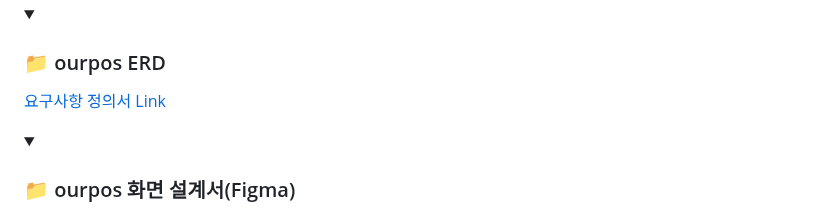
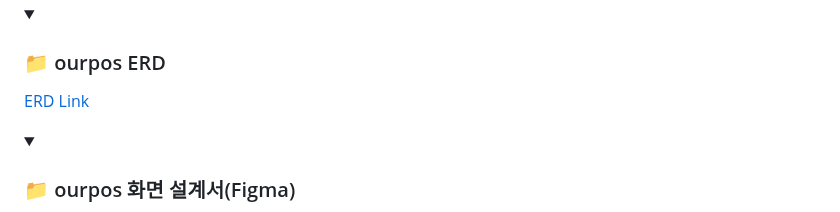
Before and after one commit to beyond-sw-camp/be05-fin-3team-OURPOS, a Markdown page: README.md, the part around the change. Drawn GitHub-style; folded sections open.

```diff
--- a/README.md
+++ b/README.md
@@ -83,7 +83,7 @@
 
 <details>
 <summary><h3>📁 ourpos ERD</h3></summary>
-<a href="https://github.com/beyond-sw-camp/be05-fin-3team-OURPOS/assets/140836341/a4d0572b-dea2-4002-9b4c-e6fe148dfc03">요구사항 정의서 Link</a>
+<a href="https://github.com/beyond-sw-camp/be05-fin-3team-OURPOS/assets/140836341/a4d0572b-dea2-4002-9b4c-e6fe148dfc03">ERD Link</a>
 </details>
 
 <details>
```
